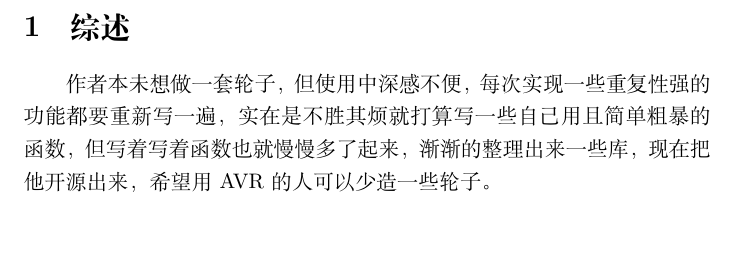
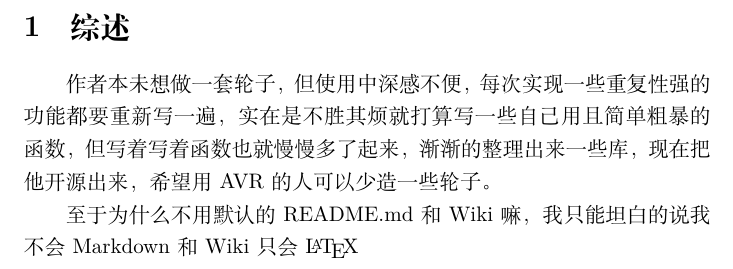
Before and after one commit to Schummacher/AVR_SCLib, a LaTeX document (manual.tex): part of page 3 of 3, cut so that both start at the same text, the shorter picture padded with empty space. Compiled offline with XeLaTeX.

Commit message:
add manual

```diff
--- a/manual.tex
+++ b/manual.tex
@@ -7,5 +7,7 @@
 \newpage
 \tableofcontents
 \newpage
-\section{综述}作者本未想做一套轮子，但使用中深感不便，每次实现一些重复性强的功能都要重新写一遍，实在是不胜其烦就打算写一些自己用且简单粗暴的函数，但写着写着函数也就慢慢多了起来，渐渐的整理出来一些库，现在把他开源出来，希望用AVR的人可以少造一些轮子。
+\section{综述}
+作者本未想做一套轮子，但使用中深感不便，每次实现一些重复性强的功能都要重新写一遍，实在是不胜其烦就打算写一些自己用且简单粗暴的函数，但写着写着函数也就慢慢多了起来，渐渐的整理出来一些库，现在把他开源出来，希望用AVR的人可以少造一些轮子。\par
+至于为什么不用默认的README.md和Wiki嘛，我只能坦白的说我不会Markdown和Wiki只会\LaTeX
 \end{document}
```
